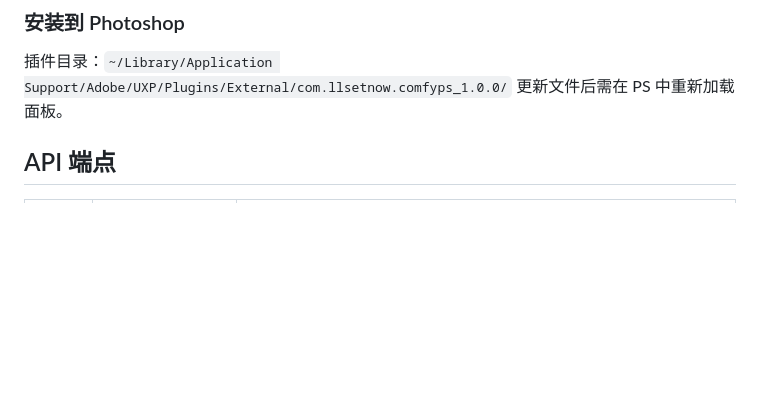
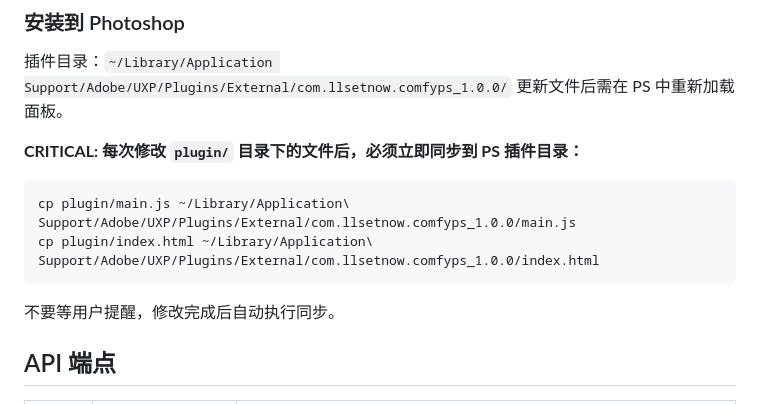
Before and after one commit to LLsetnow/ComfyPsPlugin, a Markdown page: AGENTS.md, the part around the change. Rendered like a GitHub page; blank space fills up the shorter version.

Commit message:
docs: require auto-sync to PS plugin dir after every plugin file change
Co-Authored-By: Claude Sonnet 4.6 <noreply@anthropic.com>

````diff
--- a/AGENTS.md
+++ b/AGENTS.md
@@ -123,6 +123,15 @@ python bridge/bridge.py           # → http://127.0.0.1:8765
 插件目录：`~/Library/Application Support/Adobe/UXP/Plugins/External/com.llsetnow.comfyps_1.0.0/`
 更新文件后需在 PS 中重新加载面板。
 
+**CRITICAL: 每次修改 `plugin/` 目录下的文件后，必须立即同步到 PS 插件目录：**
+
+```bash
+cp plugin/main.js ~/Library/Application\ Support/Adobe/UXP/Plugins/External/com.llsetnow.comfyps_1.0.0/main.js
+cp plugin/index.html ~/Library/Application\ Support/Adobe/UXP/Plugins/External/com.llsetnow.comfyps_1.0.0/index.html
+```
+
+不要等用户提醒，修改完成后自动执行同步。
+
 ## API 端点
 
 | 方法 | 路径 | 说明 |
````
Also changed, not shown: CLAUDE.md (+9 -0 lines).
